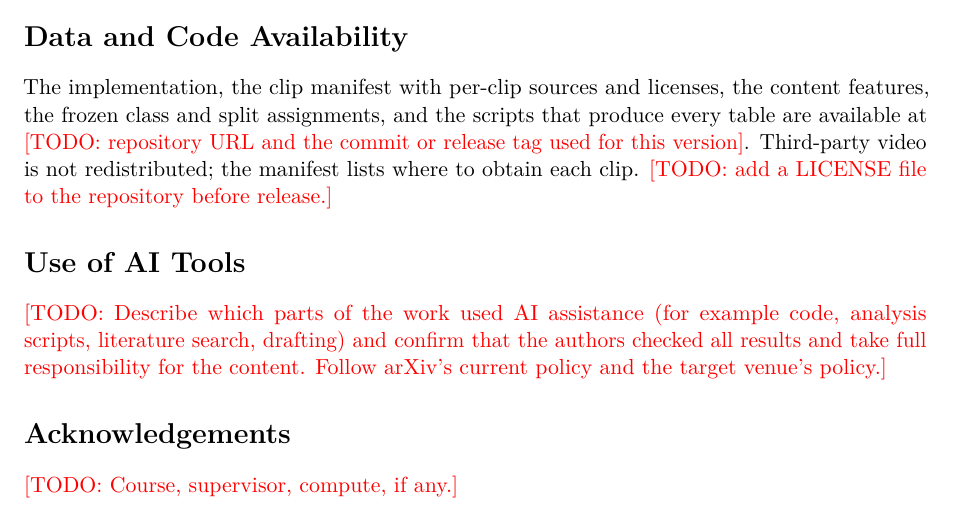
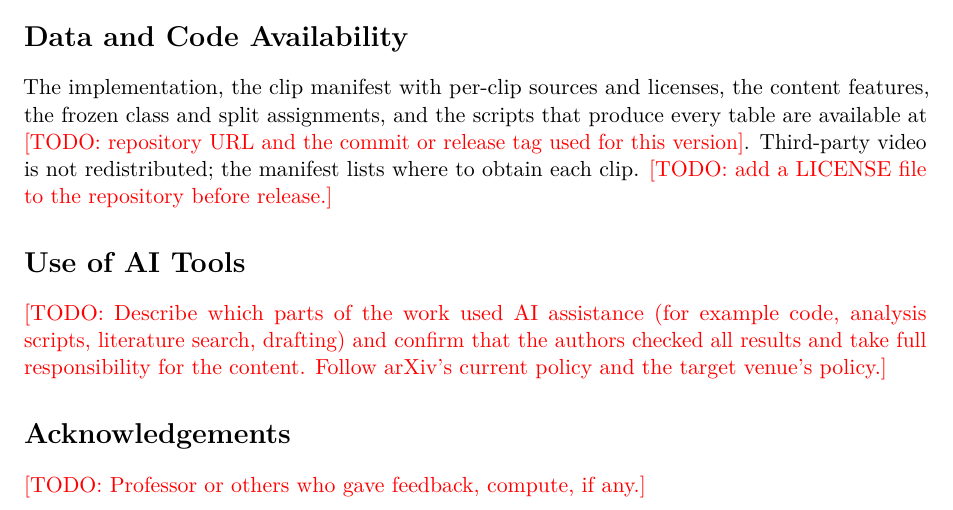
Before and after one commit to Bill092738/video-regression, a LaTeX paper (docs/paper/main.tex, which reads docs/paper/sections/statements.tex): part of page 12 of 16, cut so that both start at the same text. Compiled offline with pdfLaTeX.

Commit message:
Paper README: post after real-platform validation; category and endorsement guidance
The paper is not a course deliverable. Describe how the arXiv category is
chosen (primary eess.IV, cross-list cs.MM, cs.LG only if substantial) and
who can endorse. Adjust the acknowledgements placeholder.

Co-Authored-By: Claude Opus 5.5 <noreply@anthropic.com>
Claude-Session: https://claude.ai/code/session_01KM4PNjb1ZUpfWSS6QSvvxb

```diff
--- a/docs/paper/sections/statements.tex
+++ b/docs/paper/sections/statements.tex
@@ -23,4 +23,4 @@ literature search, drafting) and confirm that the authors checked all results an
 responsibility for the content. Follow arXiv's current policy and the target venue's policy.}
 
 \section*{Acknowledgements}
-\todo{Course, supervisor, compute, if any.}
+\todo{Professor or others who gave feedback, compute, if any.}
```
Also changed, not shown: docs/paper/README.md.
